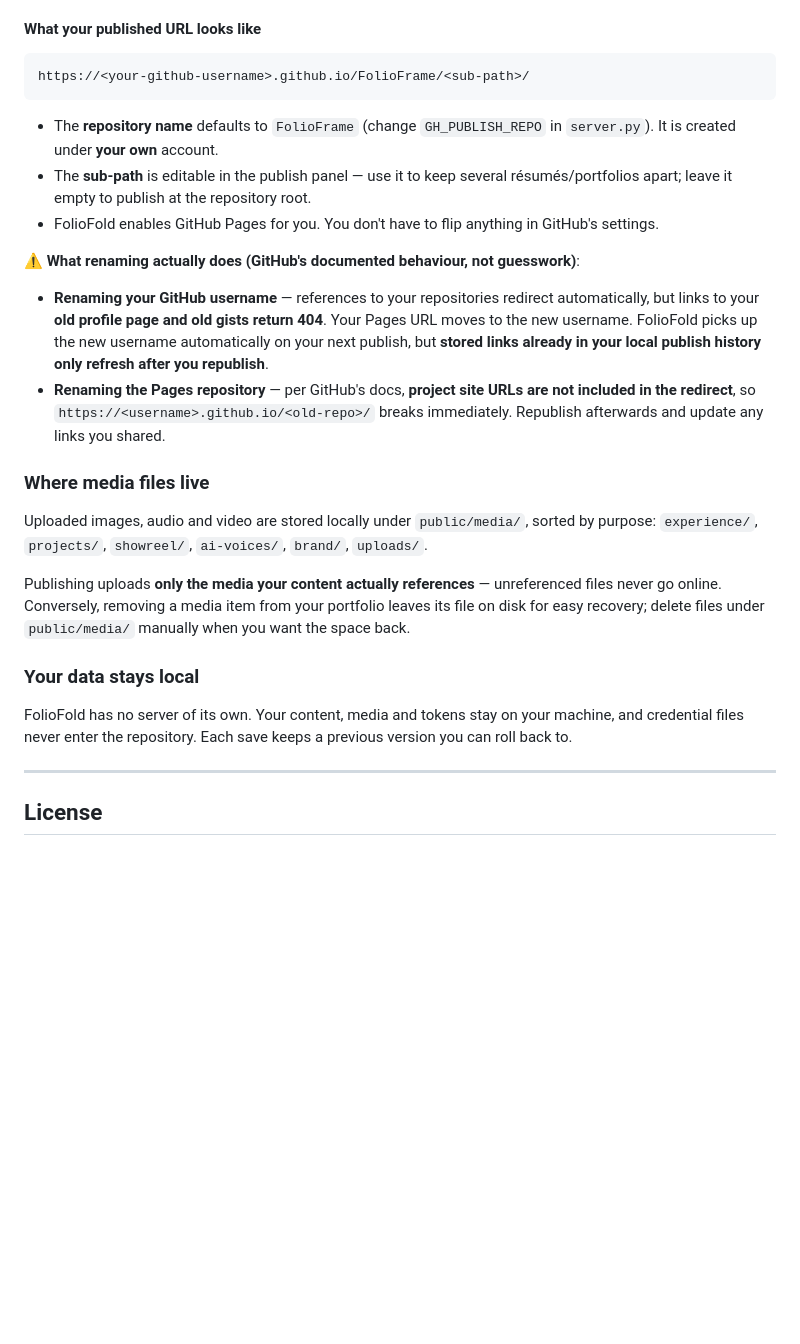
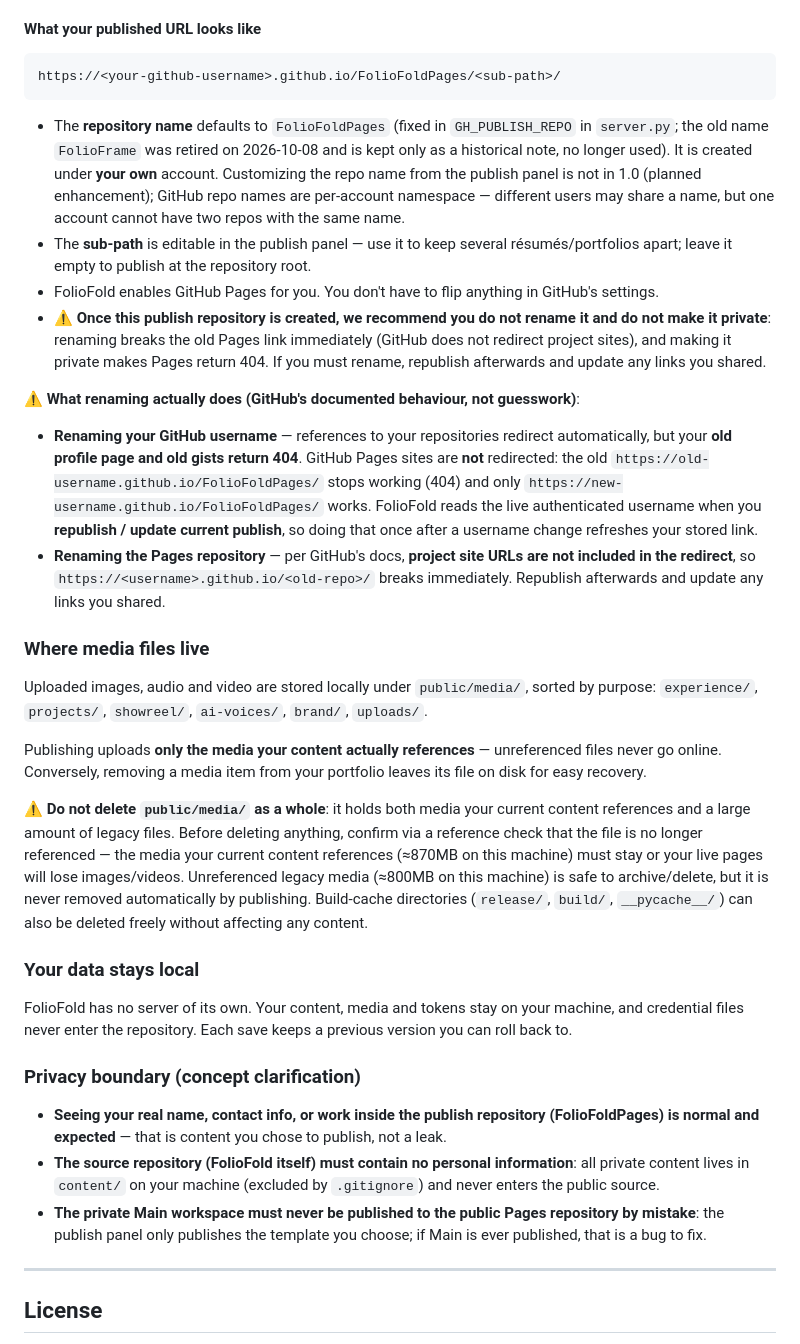
Before and after one commit to zero-sara/FolioFold, a Markdown page: README.md, the part around one of its changes. Rendered like a GitHub page; blank space fills up the shorter version.

````diff
--- a/README.md
+++ b/README.md
@@ -216,27 +225,36 @@ When your résumé/portfolio is ready:
 #### What your published URL looks like
 
 ```
-https://<your-github-username>.github.io/FolioFrame/<sub-path>/
+https://<your-github-username>.github.io/FolioFoldPages/<sub-path>/
 ```
 
-- The **repository name** defaults to `FolioFrame` (change `GH_PUBLISH_REPO` in `server.py`). It is created under **your own** account.
+- The **repository name** defaults to `FolioFoldPages` (fixed in `GH_PUBLISH_REPO` in `server.py`; the old name `FolioFrame` was retired on 2026-10-08 and is kept only as a historical note, no longer used). It is created under **your own** account. Customizing the repo name from the publish panel is not in 1.0 (planned enhancement); GitHub repo names are per-account namespace — different users may share a name, but one account cannot have two repos with the same name.
 - The **sub-path** is editable in the publish panel — use it to keep several résumés/portfolios apart; leave it empty to publish at the repository root.
 - FolioFold enables GitHub Pages for you. You don't have to flip anything in GitHub's settings.
+- ⚠ **Once this publish repository is created, we recommend you do not rename it and do not make it private**: renaming breaks the old Pages link immediately (GitHub does not redirect project sites), and making it private makes Pages return 404. If you must rename, republish afterwards and update any links you shared.
 
 ⚠️ **What renaming actually does (GitHub's documented behaviour, not guesswork)**:
 
-- **Renaming your GitHub username** — references to your repositories redirect automatically, but links to your **old profile page and old gists return 404**. Your Pages URL moves to the new username. FolioFold picks up the new username automatically on your next publish, but **stored links already in your local publish history only refresh after you republish**.
+- **Renaming your GitHub username** — references to your repositories redirect automatically, but your **old profile page and old gists return 404**. GitHub Pages sites are **not** redirected: the old `https://old-username.github.io/FolioFoldPages/` stops working (404) and only `https://new-username.github.io/FolioFoldPages/` works. FolioFold reads the live authenticated username when you **republish / update current publish**, so doing that once after a username change refreshes your stored link.
 - **Renaming the Pages repository** — per GitHub's docs, **project site URLs are not included in the redirect**, so `https://<username>.github.io/<old-repo>/` breaks immediately. Republish afterwards and update any links you shared.
 
 ### Where media files live
 
 Uploaded images, audio and video are stored locally under `public/media/`, sorted by purpose: `experience/`, `projects/`, `showreel/`, `ai-voices/`, `brand/`, `uploads/`.
 
-Publishing uploads **only the media your content actually references** — unreferenced files never go online. Conversely, removing a media item from your portfolio leaves its file on disk for easy recovery; delete files under `public/media/` manually when you want the space back.
+Publishing uploads **only the media your content actually references** — unreferenced files never go online. Conversely, removing a media item from your portfolio leaves its file on disk for easy recovery.
+
+⚠ **Do not delete `public/media/` as a whole**: it holds both media your current content references and a large amount of legacy files. Before deleting anything, confirm via a reference check that the file is no longer referenced — the media your current content references (≈870MB on this machine) must stay or your live pages will lose images/videos. Unreferenced legacy media (≈800MB on this machine) is safe to archive/delete, but it is never removed automatically by publishing. Build-cache directories (`release/`, `build/`, `__pycache__/`) can also be deleted freely without affecting any content.
 
 ### Your data stays local
 
 FolioFold has no server of its own. Your content, media and tokens stay on your machine, and credential files never enter the repository. Each save keeps a previous version you can roll back to.
+
+### Privacy boundary (concept clarification)
+
+- **Seeing your real name, contact info, or work inside the publish repository (FolioFoldPages) is normal and expected** — that is content you chose to publish, not a leak.
+- **The source repository (FolioFold itself) must contain no personal information**: all private content lives in `content/` on your machine (excluded by `.gitignore`) and never enters the public source.
+- **The private Main workspace must never be published to the public Pages repository by mistake**: the publish panel only publishes the template you choose; if Main is ever published, that is a bug to fix.
 
 ---
 
````
Also changed, not shown: other parts of README.md (+14 -5 lines).
